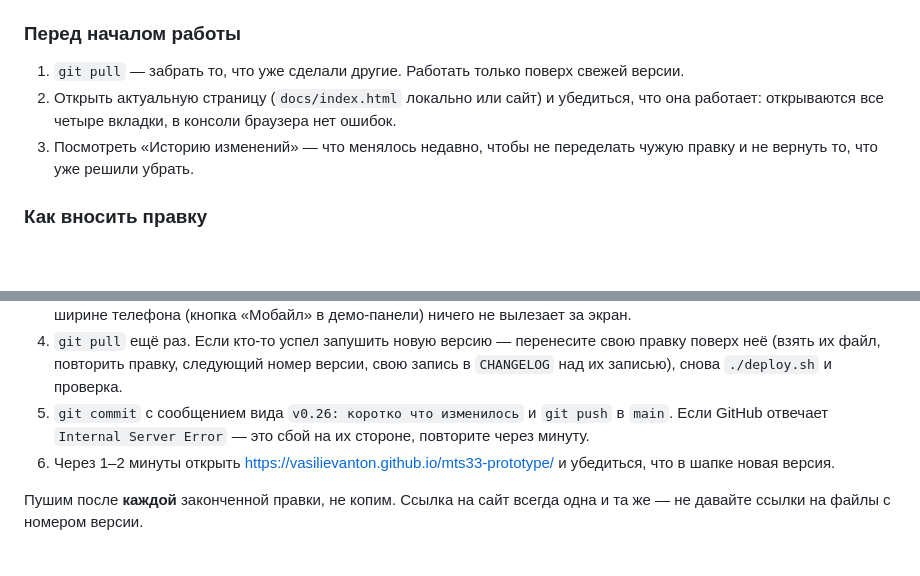
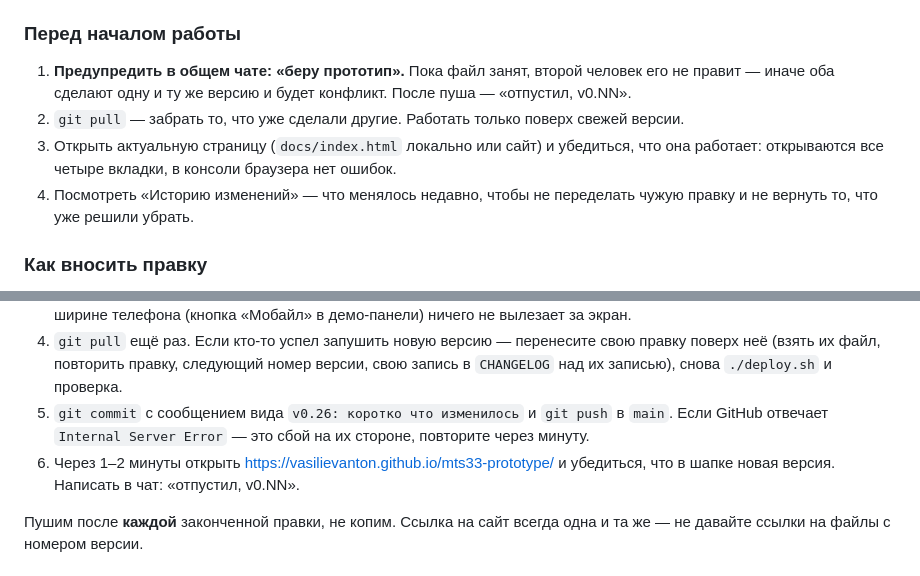
Before and after one commit to vasilievanton/mts33-prototype, a Markdown page: README.md, 2 parts joined by grey strips. GitHub-like rendering; blank space fills up the shorter version.

Commit message:
README, START_PROMPT: предупреждать в чате «беру прототип» / «отпустил»
Co-Authored-By: Claude Opus 5.5 <noreply@anthropic.com>

```diff
--- a/README.md
+++ b/README.md
@@ -82,9 +82,10 @@
 
 ### Перед началом работы
 
-1. `git pull` — забрать то, что уже сделали другие. Работать только поверх свежей версии.
-2. Открыть актуальную страницу (`docs/index.html` локально или сайт) и убедиться, что она работает: открываются все четыре вкладки, в консоли браузера нет ошибок.
-3. Посмотреть «Историю изменений» — что менялось недавно, чтобы не переделать чужую правку и не вернуть то, что уже решили убрать.
+1. **Предупредить в общем чате: «беру прототип».** Пока файл занят, второй человек его не правит — иначе оба сделают одну и ту же версию и будет конфликт. После пуша — «отпустил, v0.NN».
+2. `git pull` — забрать то, что уже сделали другие. Работать только поверх свежей версии.
+3. Открыть актуальную страницу (`docs/index.html` локально или сайт) и убедиться, что она работает: открываются все четыре вкладки, в консоли браузера нет ошибок.
+4. Посмотреть «Историю изменений» — что менялось недавно, чтобы не переделать чужую правку и не вернуть то, что уже решили убрать.
 
 ### Как вносить правку
 
@@ -104,7 +105,7 @@
 3. Открыть `docs/index.html` и проверить: правка видна и в прототипе, и в ТЗ, и в тайминге (поиском по ТЗ найдите старые формулировки — их не должно остаться); запись есть в «Истории изменений»; в консоли нет ошибок; на ширине телефона (кнопка «Мобайл» в демо-панели) ничего не вылезает за экран.
 4. `git pull` ещё раз. Если кто-то успел запушить новую версию — перенесите свою правку поверх неё (взять их файл, повторить правку, следующий номер версии, свою запись в `CHANGELOG` над их записью), снова `./deploy.sh` и проверка.
 5. `git commit` с сообщением вида `v0.26: коротко что изменилось` и `git push` в `main`. Если GitHub отвечает `Internal Server Error` — это сбой на их стороне, повторите через минуту.
-6. Через 1–2 минуты открыть https://vasilievanton.github.io/mts33-prototype/ и убедиться, что в шапке новая версия.
+6. Через 1–2 минуты открыть https://vasilievanton.github.io/mts33-prototype/ и убедиться, что в шапке новая версия. Написать в чат: «отпустил, v0.NN».
 
 Пушим после **каждой** законченной правки, не копим. Ссылка на сайт всегда одна и та же — не давайте ссылки на файлы с номером версии.
 
```
Also changed, not shown: START_PROMPT.md (+2 -1 lines).
